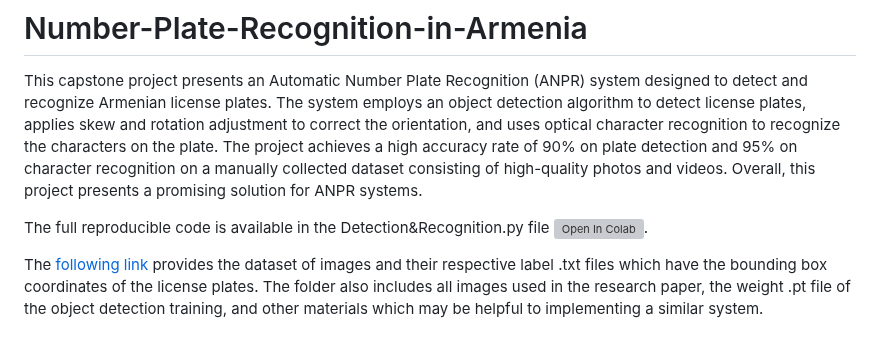
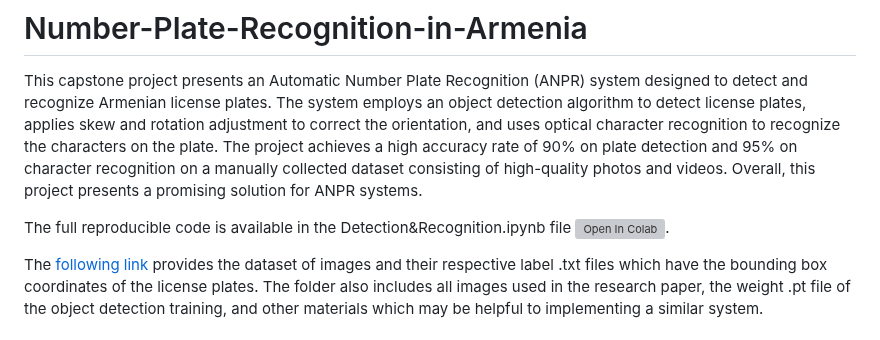
Before and after one commit to dianasargsyan/Number-Plate-Recognition-in-Armenia, a Markdown page: README.md, the part around the change. GitHub-like rendering; grey boxes are pictures that could not be loaded.

```diff
--- a/README.md
+++ b/README.md
@@ -7,7 +7,7 @@ the characters on the plate. The project achieves a high accuracy rate of 90% on
 character recognition on a manually collected dataset consisting of high-quality photos and videos. Overall,
 this project presents a promising solution for ANPR systems.
 
-The full reproducible code is available in the Detection&Recognition.py file
+The full reproducible code is available in the Detection&Recognition.ipynb file
 [![Open In Colab](https://colab.research.google.com/assets/colab-badge.svg)](https://colab.research.google.com/drive/1vFEyAeCmFb8QFZWE57XC9f177INedpqh?usp=sharing).
 
 The [following link](https://drive.google.com/drive/folders/1n1fak5Y7me_ifWcE9PARYmaqWE6sw-e-?usp=share_link) provides the dataset of images and their respective label .txt files which have the bounding box coordinates of
```
